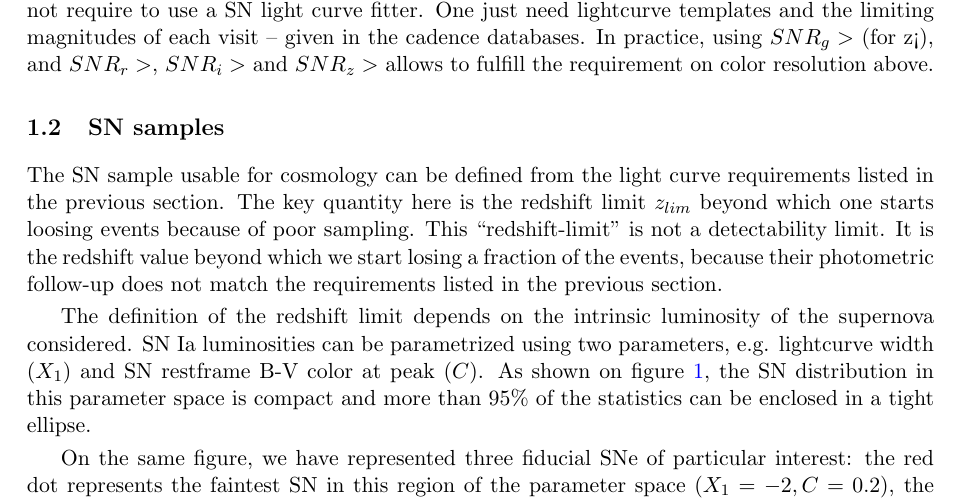
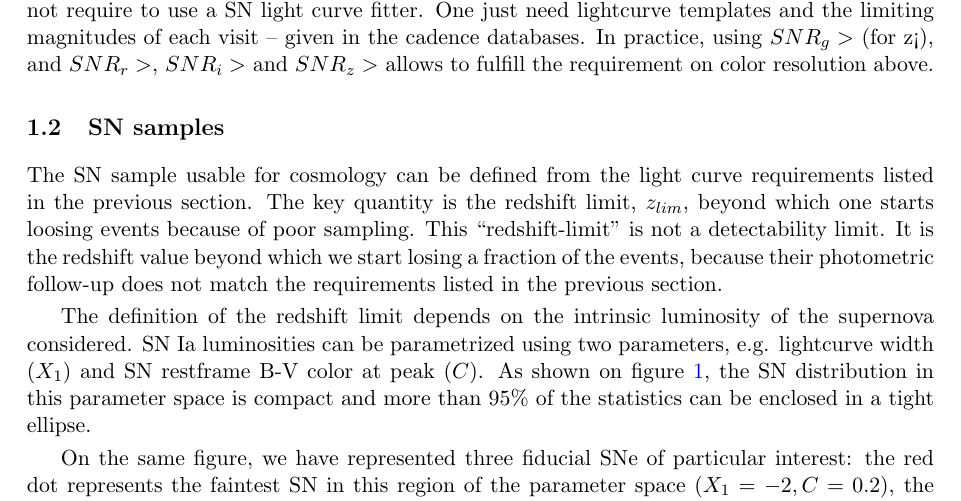
Before and after one commit to pgris/Assessment_SN, a LaTeX document (sn.tex): part of page 3 of 28, cut so that both start at the same text. Compiled offline with pdfLaTeX.

Commit message:
last updates

```diff
--- a/sn.tex
+++ b/sn.tex
@@ -177,8 +177,8 @@ resolution above.
 \subsection{SN samples}
 
 The SN sample usable for cosmology can be defined from the light curve
-requirements listed in the previous section. The key quantity here is
-the redshift limit $z_{lim}$ beyond which one starts loosing events
+requirements listed in the previous section. The key quantity is the
+redshift limit, $z_{lim}$, beyond which one starts loosing events
 because of poor sampling.  This ``redshift-limit'' is not a
 detectability limit.  It is the redshift value beyond which we start
 losing a fraction of the events, because their photometric follow-up
```
Also changed, not shown: sn.tex (6 more changed lines).
